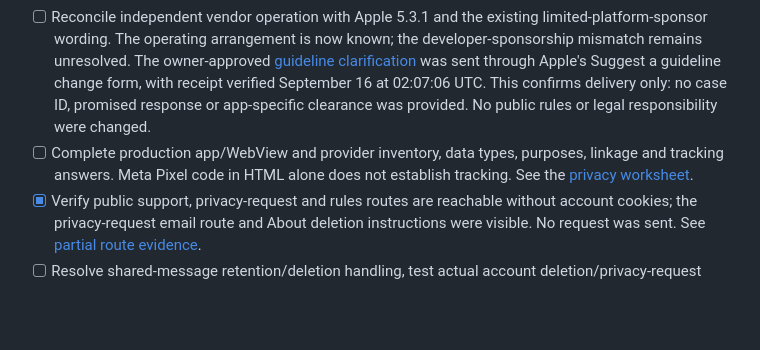
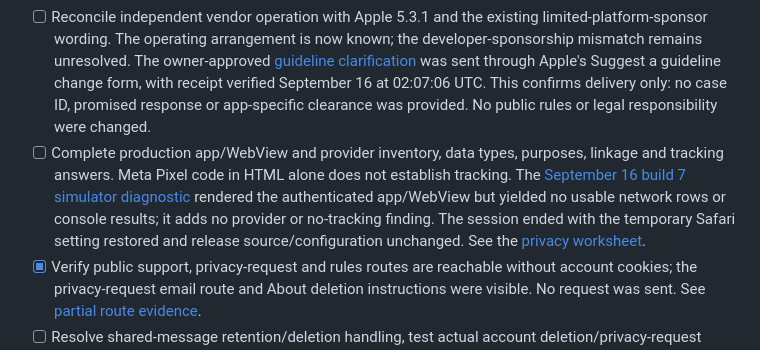
Before and after one commit to djshaneb/AppWeddingWin.ca, a Markdown page: docs/app-store/RELEASE_READINESS.md, the part around the change. GitHub-like rendering; blank space fills up the shorter version.

```diff
--- a/docs/app-store/RELEASE_READINESS.md
+++ b/docs/app-store/RELEASE_READINESS.md
@@ -58,7 +58,7 @@ The earlier claim that the native prompt omitted recorded prize details and the
 
 - [x] Record the owner's confirmed business facts: vendors run their draws independently; general show sponsors receive couples' contact information for wedding-service emails/calls only, without Facebook, Google or other advertising-audience uploads. This does not establish global native/provider tracking No.
 - [ ] Reconcile independent vendor operation with Apple 5.3.1 and the existing limited-platform-sponsor wording. The operating arrangement is now known; the developer-sponsorship mismatch remains unresolved. The owner-approved [guideline clarification](APP_REVIEW_DRAW_INQUIRY_DRAFT.md) was sent through Apple's Suggest a guideline change form, with receipt verified September 16 at 02:07:06 UTC. This confirms delivery only: no case ID, promised response or app-specific clearance was provided. No public rules or legal responsibility were changed.
-- [ ] Complete production app/WebView and provider inventory, data types, purposes, linkage and tracking answers. Meta Pixel code in HTML alone does not establish tracking. See the [privacy worksheet](APP_PRIVACY_ANSWERS.md).
+- [ ] Complete production app/WebView and provider inventory, data types, purposes, linkage and tracking answers. Meta Pixel code in HTML alone does not establish tracking. The [September 16 build 7 simulator diagnostic](BUILD7_WEBVIEW_DIAGNOSTIC_2026-09-16.md) rendered the authenticated app/WebView but yielded no usable network rows or console results; it adds no provider or no-tracking finding. The session ended with the temporary Safari setting restored and release source/configuration unchanged. See the [privacy worksheet](APP_PRIVACY_ANSWERS.md).
 - [x] Verify public support, privacy-request and rules routes are reachable without account cookies; the privacy-request email route and About deletion instructions were visible. No request was sent. See [partial route evidence](PUBLIC_ROUTE_CHECK_2026-09-16.md).
 - [ ] Resolve shared-message retention/deletion handling, test actual account deletion/privacy-request fulfilment, and confirm staff report-response procedures.
 - [x] Record the owner's explicit confirmation of permission to use vendor content and save Content Rights Information: “Yes, this app has the necessary rights to its third-party content.” Verified after reload at 21:46 UTC on September 15. This is based on the owner's confirmation, not an inference from public profiles.
```
Also changed, not shown: docs/app-store/APP_PRIVACY_ANSWERS.md (+2 -0 lines), docs/app-store/BUILD7_WEBVIEW_DIAGNOSTIC_2026-09-16.md (added, +7 -0 lines).
